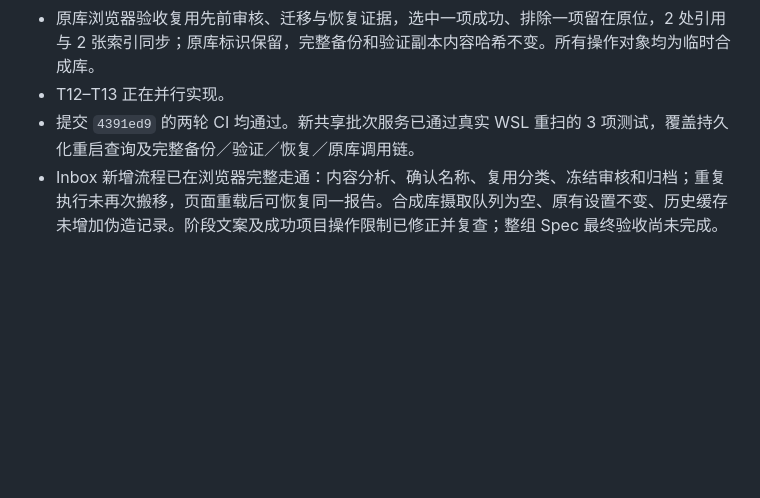
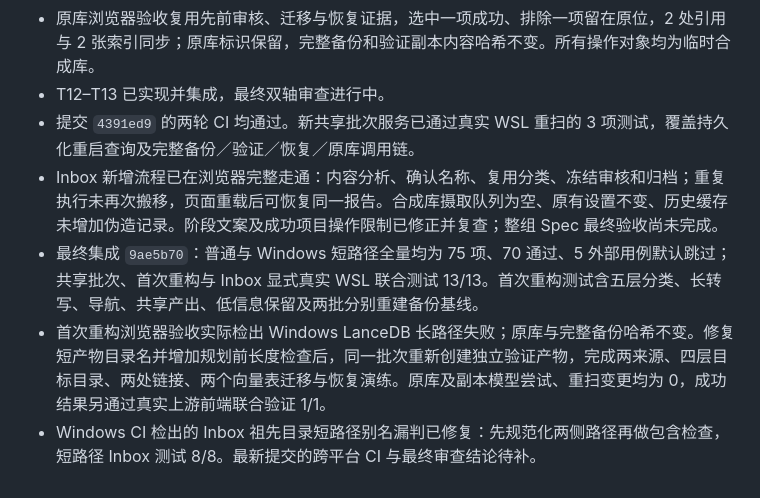
Before and after one commit to ZJPex/llm-wiki-organizer, a Markdown page: docs/implementation-progress.md, the part around the change. GitHub-like rendering; blank space fills up the shorter version.

```diff
--- a/docs/implementation-progress.md
+++ b/docs/implementation-progress.md
@@ -48,6 +48,9 @@ T11 --> T13
 - 恢复浏览器验收将已迁移共享索引副本恢复到独立目录，原备份与现场均通过校验；服务进程重启后，同一页面可凭磁盘计划查询完整结果。
 - T8：已集成冻结原库执行、同批证据门槛、原库内容／目录基线复核、故障恢复入口及持久结果查询。普通集成全量 56 项通过、5 项外部默认跳过；短路径真实 WSL 原库测试 10/10。实际合成原库通过前端联合验证，原库 UUID 保留，零变更任务、零模型尝试及零前端副作用，快照／队列字节不变。
 - 原库浏览器验收复用先前审核、迁移与恢复证据，选中一项成功、排除一项留在原位，2 处引用与 2 张索引同步；原库标识保留，完整备份和验证副本内容哈希不变。所有操作对象均为临时合成库。
-- T12–T13 正在并行实现。
+- T12–T13 已实现并集成，最终双轴审查进行中。
 - 提交 `4391ed9` 的两轮 CI 均通过。新共享批次服务已通过真实 WSL 重扫的 3 项测试，覆盖持久化重启查询及完整备份／验证／恢复／原库调用链。
 - Inbox 新增流程已在浏览器完整走通：内容分析、确认名称、复用分类、冻结审核和归档；重复执行未再次搬移，页面重载后可恢复同一报告。合成库摄取队列为空、原有设置不变、历史缓存未增加伪造记录。阶段文案及成功项目操作限制已修正并复查；整组 Spec 最终验收尚未完成。
+- 最终集成 `9ae5b70`：普通与 Windows 短路径全量均为 75 项、70 通过、5 外部用例默认跳过；共享批次、首次重构与 Inbox 显式真实 WSL 联合测试 13/13。首次重构测试含五层分类、长转写、导航、共享产出、低信息保留及两批分别重建备份基线。
+- 首次重构浏览器验收实际检出 Windows LanceDB 长路径失败；原库与完整备份哈希不变。修复短产物目录名并增加规划前长度检查后，同一批次重新创建独立验证产物，完成两来源、四层目标目录、两处链接、两个向量表迁移与恢复演练。原库及副本模型尝试、重扫变更均为 0，成功结果另通过真实上游前端联合验证 1/1。
+- Windows CI 检出的 Inbox 祖先目录短路径别名漏判已修复：先规范化两侧路径再做包含检查，短路径 Inbox 测试 8/8。最新提交的跨平台 CI 与最终审查结论待补。
```
Also changed, not shown: README.md (+9 -1 lines).
